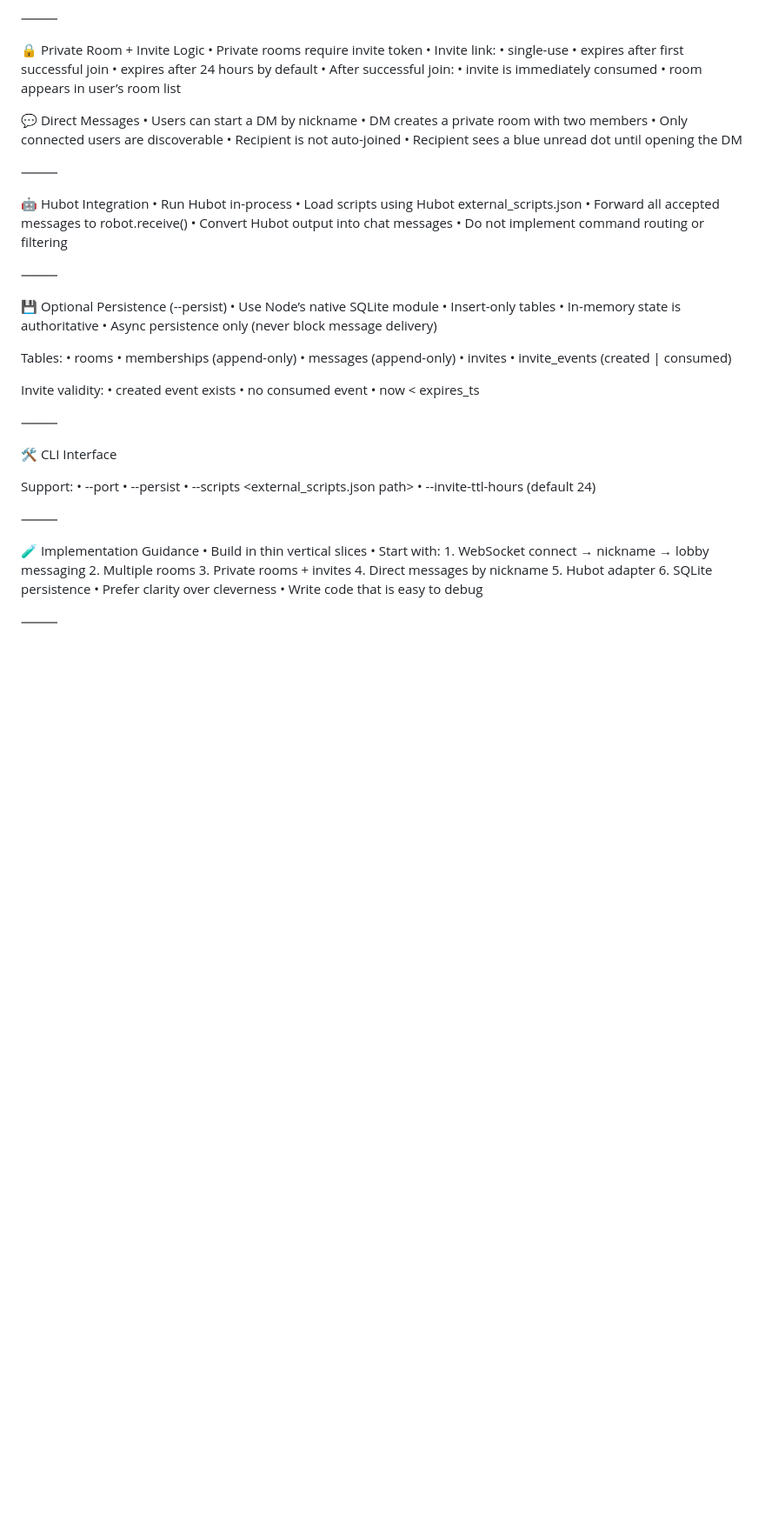
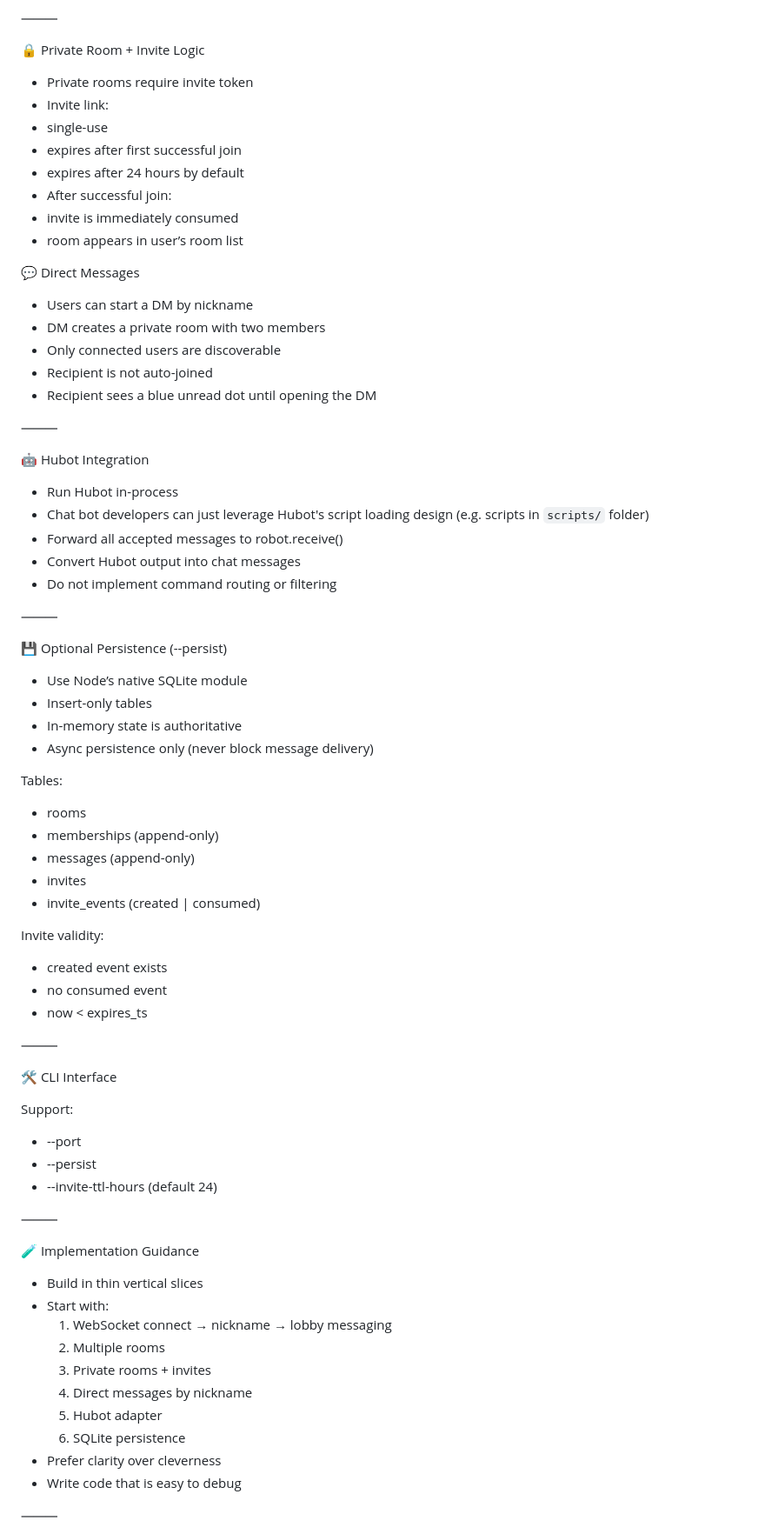
Before and after one commit to hubot-friends/hubot-chat, a Markdown page: DESIGN_DOC.md, the part around one of its changes. Shown at 87% size. Rendered like a GitHub page; blank space fills up the shorter version.

```diff
--- a/DESIGN_DOC.md
+++ b/DESIGN_DOC.md
@@ -441,74 +438,73 @@ Server → Client
 ⸻
 
 🔒 Private Room + Invite Logic
-	•	Private rooms require invite token
-	•	Invite link:
-	•	single-use
-	•	expires after first successful join
-	•	expires after 24 hours by default
-	•	After successful join:
-	•	invite is immediately consumed
-	•	room appears in user’s room list
+- Private rooms require invite token
+- Invite link:
+- single-use
+- expires after first successful join
+- expires after 24 hours by default
+- After successful join:
+- invite is immediately consumed
+- room appears in user’s room list
 
 💬 Direct Messages
-	•	Users can start a DM by nickname
-	•	DM creates a private room with two members
-	•	Only connected users are discoverable
-	•	Recipient is not auto-joined
-	•	Recipient sees a blue unread dot until opening the DM
+- Users can start a DM by nickname
+- DM creates a private room with two members
+- Only connected users are discoverable
+- Recipient is not auto-joined
+- Recipient sees a blue unread dot until opening the DM
 
 ⸻
 
 🤖 Hubot Integration
-	•	Run Hubot in-process
-	•	Load scripts using Hubot external_scripts.json
-	•	Forward all accepted messages to robot.receive()
-	•	Convert Hubot output into chat messages
-	•	Do not implement command routing or filtering
+- Run Hubot in-process
+- Chat bot developers can just leverage Hubot's script loading design (e.g. scripts in `scripts/` folder)
+- Forward all accepted messages to robot.receive()
+- Convert Hubot output into chat messages
+- Do not implement command routing or filtering
 
 ⸻
 
 💾 Optional Persistence (--persist)
-	•	Use Node’s native SQLite module
-	•	Insert-only tables
-	•	In-memory state is authoritative
-	•	Async persistence only (never block message delivery)
+- Use Node’s native SQLite module
+- Insert-only tables
+- In-memory state is authoritative
+- Async persistence only (never block message delivery)
 
 Tables:
-	•	rooms
-	•	memberships (append-only)
-	•	messages (append-only)
-	•	invites
-	•	invite_events (created | consumed)
+- rooms
+- memberships (append-only)
+- messages (append-only)
+- invites
+- invite_events (created | consumed)
 
 Invite validity:
-	•	created event exists
-	•	no consumed event
-	•	now < expires_ts
+- created event exists
+- no consumed event
+- now < expires_ts
 
 ⸻
 
 🛠️ CLI Interface
 
 Support:
-	•	--port <number>
-	•	--persist <sqlite path>
-	•	--scripts <external_scripts.json path>
-	•	--invite-ttl-hours <number> (default 24)
+- --port <number>
+- --persist <sqlite path>
+- --invite-ttl-hours <number> (default 24)
 
 ⸻
 
 🧪 Implementation Guidance
-	•	Build in thin vertical slices
-	•	Start with:
+- Build in thin vertical slices
+- Start with:
 	1.	WebSocket connect → nickname → lobby messaging
 	2.	Multiple rooms
 	3.	Private rooms + invites
 	4.	Direct messages by nickname
 	5.	Hubot adapter
 	6.	SQLite persistence
-	•	Prefer clarity over cleverness
-	•	Write code that is easy to debug
+- Prefer clarity over cleverness
+- Write code that is easy to debug
 
 ⸻
 
```
Also changed, not shown: other parts of DESIGN_DOC.md (+77 -80 lines).
